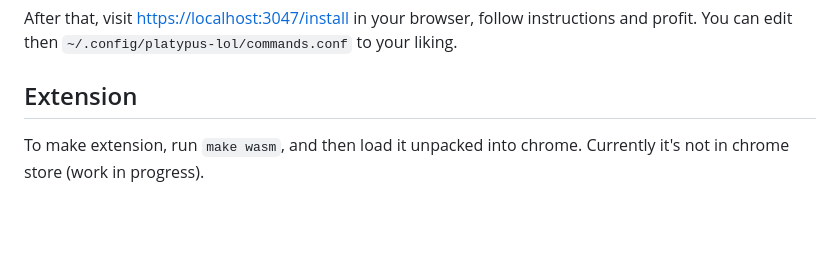
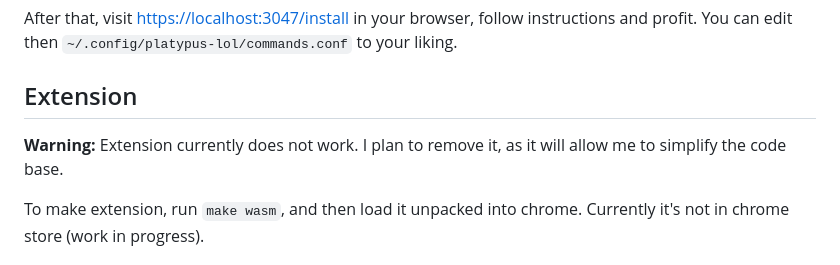
Before and after one commit to mic47/platypuslol, a Markdown page: README.md, the part around the change. Drawn GitHub-style; blank space fills up the shorter version.

```diff
--- a/README.md
+++ b/README.md
@@ -17,6 +17,8 @@ After that, visit [https://localhost:3047/install](https://localhost:3047/instal
 You can edit then `~/.config/platypus-lol/commands.conf` to your liking.
 
 ## Extension
+
+**Warning:** Extension currently does not work. I plan to remove it, as it will allow me to simplify the code base.
 
 To make extension, run `make wasm`, and then load it unpacked into chrome. Currently it's not in chrome store (work in progress).
 
```
